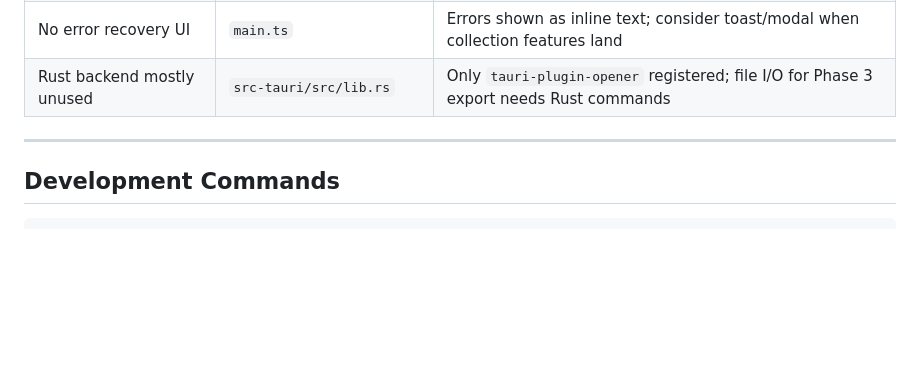
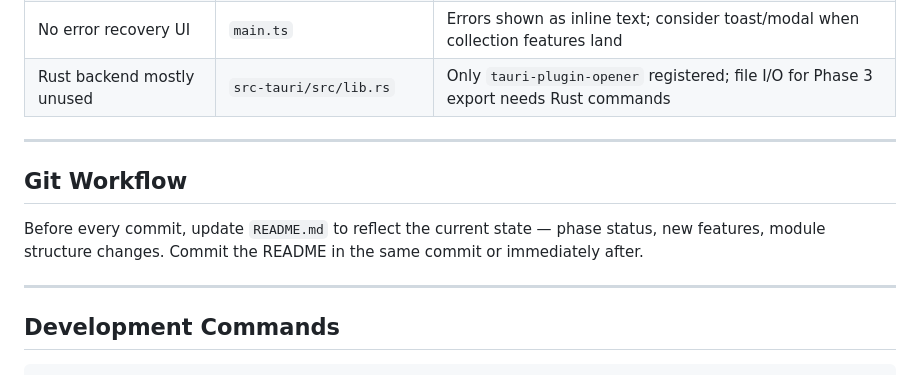
Before and after one commit to nerif7/vg_collection_tauri, a Markdown page: CLAUDE.md, the part around the change. GitHub-like rendering; blank space fills up the shorter version.

Commit message:
CLAUDE.md: add Git Workflow rule to update README before every commit
Co-Authored-By: Claude Sonnet 4.6 <noreply@anthropic.com>

````diff
--- a/CLAUDE.md
+++ b/CLAUDE.md
@@ -287,6 +287,12 @@ Also provide a **manual "Force Refresh" button** in the UI for the user to trigg
 
 ---
 
+## Git Workflow
+
+Before every commit, update `README.md` to reflect the current state — phase status, new features, module structure changes. Commit the README in the same commit or immediately after.
+
+---
+
 ## Development Commands
 
 ```bash
````
